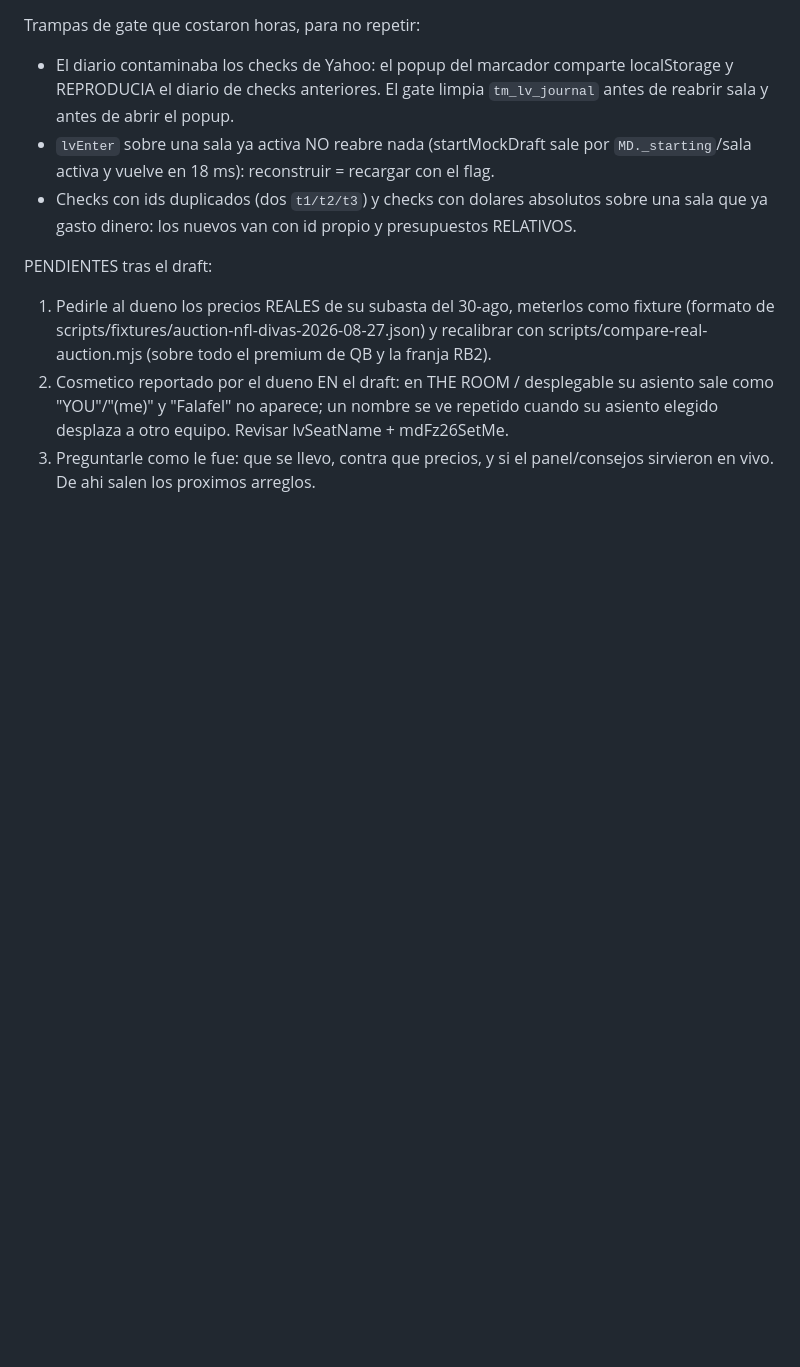
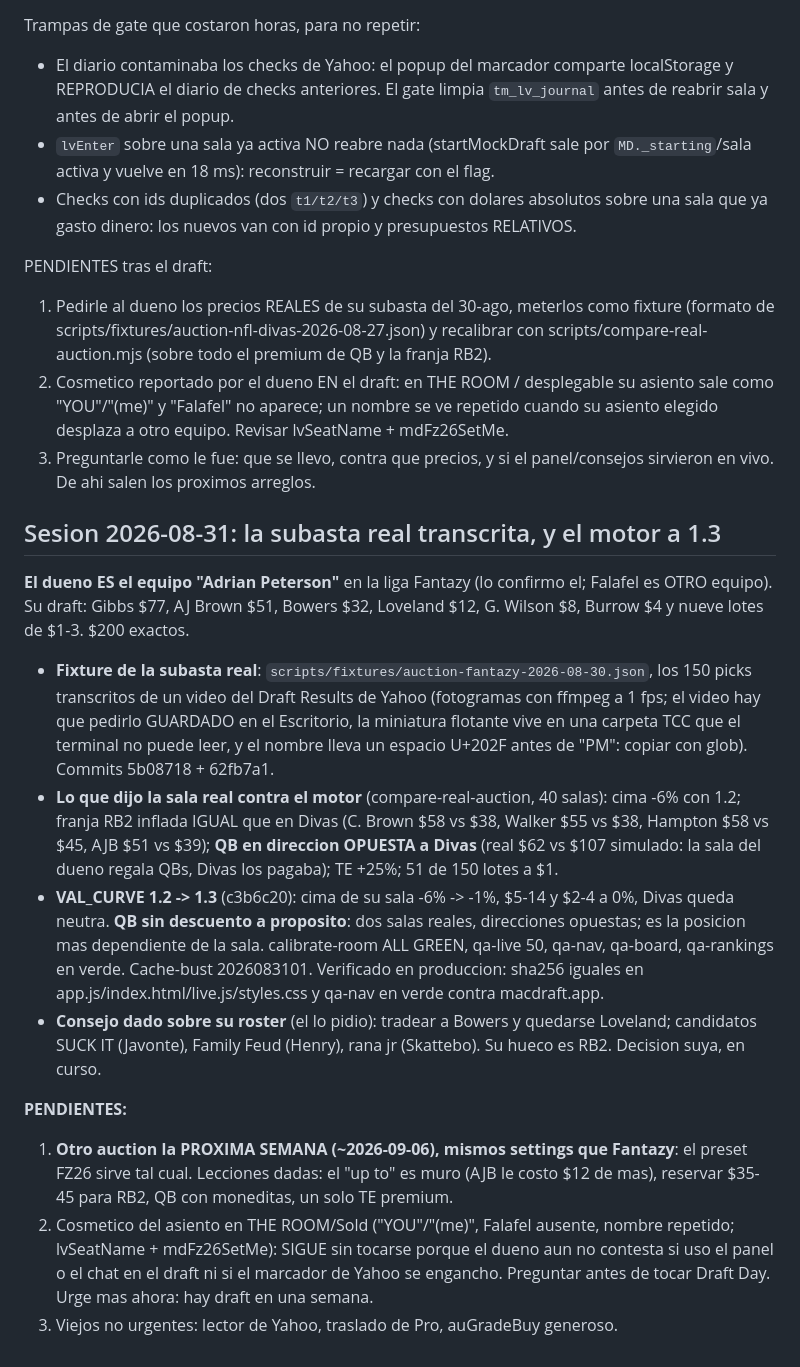
Before and after one commit to alanwolco-cell/Trademind-App, a Markdown page: CLAUDE.md, the part around the change. Drawn GitHub-style; blank space fills up the shorter version.

Commit message:
CLAUDE.md: cierre sesion 2026-08-31 (fixture real + curva 1.3)
Co-Authored-By: Claude Fable 5 <noreply@anthropic.com>
Claude-Session: https://claude.ai/code/session_01RLAyrpfJw8wWPigX6GHMvK

```diff
--- a/CLAUDE.md
+++ b/CLAUDE.md
@@ -1299,3 +1299,40 @@ PENDIENTES tras el draft:
    asiento elegido desplaza a otro equipo. Revisar lvSeatName + mdFz26SetMe.
 3. Preguntarle como le fue: que se llevo, contra que precios, y si el panel/consejos
    sirvieron en vivo. De ahi salen los proximos arreglos.
+
+## Sesion 2026-08-31: la subasta real transcrita, y el motor a 1.3
+
+**El dueno ES el equipo "Adrian Peterson"** en la liga Fantazy (lo confirmo el; Falafel
+es OTRO equipo). Su draft: Gibbs $77, AJ Brown $51, Bowers $32, Loveland $12, G. Wilson
+$8, Burrow $4 y nueve lotes de $1-3. $200 exactos.
+
+- **Fixture de la subasta real**: `scripts/fixtures/auction-fantazy-2026-08-30.json`,
+  los 150 picks transcritos de un video del Draft Results de Yahoo (fotogramas con
+  ffmpeg a 1 fps; el video hay que pedirlo GUARDADO en el Escritorio, la miniatura
+  flotante vive en una carpeta TCC que el terminal no puede leer, y el nombre lleva
+  un espacio U+202F antes de "PM": copiar con glob). Commits 5b08718 + 62fb7a1.
+- **Lo que dijo la sala real contra el motor** (compare-real-auction, 40 salas):
+  cima -6% con 1.2; franja RB2 inflada IGUAL que en Divas (C. Brown $58 vs $38,
+  Walker $55 vs $38, Hampton $58 vs $45, AJB $51 vs $39); **QB en direccion OPUESTA
+  a Divas** (real $62 vs $107 simulado: la sala del dueno regala QBs, Divas los
+  pagaba); TE +25%; 51 de 150 lotes a $1.
+- **VAL_CURVE 1.2 -> 1.3** (c3b6c20): cima de su sala -6% -> -1%, $5-14 y $2-4 a 0%,
+  Divas queda neutra. **QB sin descuento a proposito**: dos salas reales, direcciones
+  opuestas; es la posicion mas dependiente de la sala. calibrate-room ALL GREEN,
+  qa-live 50, qa-nav, qa-board, qa-rankings en verde. Cache-bust 2026083101.
+  Verificado en produccion: sha256 iguales en app.js/index.html/live.js/styles.css
+  y qa-nav en verde contra macdraft.app.
+- **Consejo dado sobre su roster** (el lo pidio): tradear a Bowers y quedarse
+  Loveland; candidatos SUCK IT (Javonte), Family Feud (Henry), rana jr (Skattebo).
+  Su hueco es RB2. Decision suya, en curso.
+
+**PENDIENTES:**
+1. **Otro auction la PROXIMA SEMANA (~2026-09-06), mismos settings que Fantazy**: el
+   preset FZ26 sirve tal cual. Lecciones dadas: el "up to" es muro (AJB le costo $12
+   de mas), reservar $35-45 para RB2, QB con moneditas, un solo TE premium.
+2. Cosmetico del asiento en THE ROOM/Sold ("YOU"/"(me)", Falafel ausente, nombre
+   repetido; lvSeatName + mdFz26SetMe): SIGUE sin tocarse porque el dueno aun no
+   contesta si uso el panel o el chat en el draft ni si el marcador de Yahoo se
+   engancho. Preguntar antes de tocar Draft Day. Urge mas ahora: hay draft en una
+   semana.
+3. Viejos no urgentes: lector de Yahoo, traslado de Pro, auGradeBuy generoso.
```
